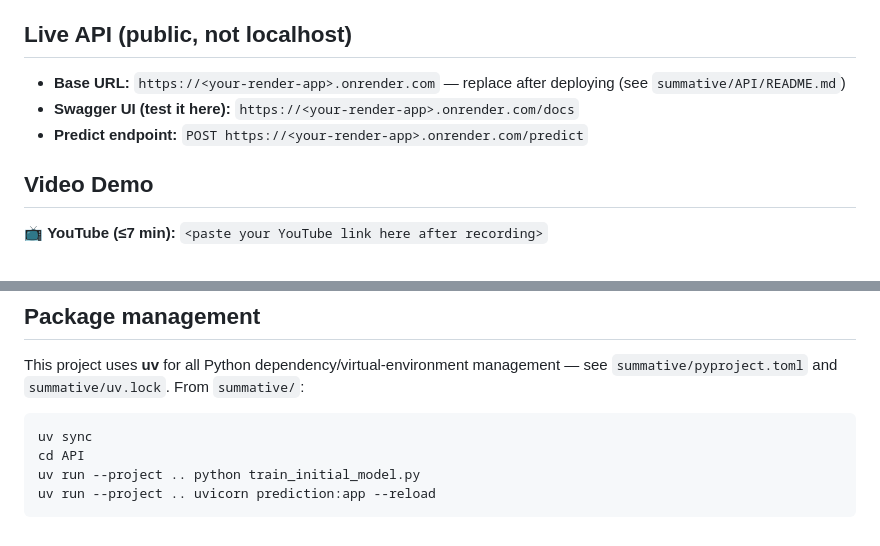
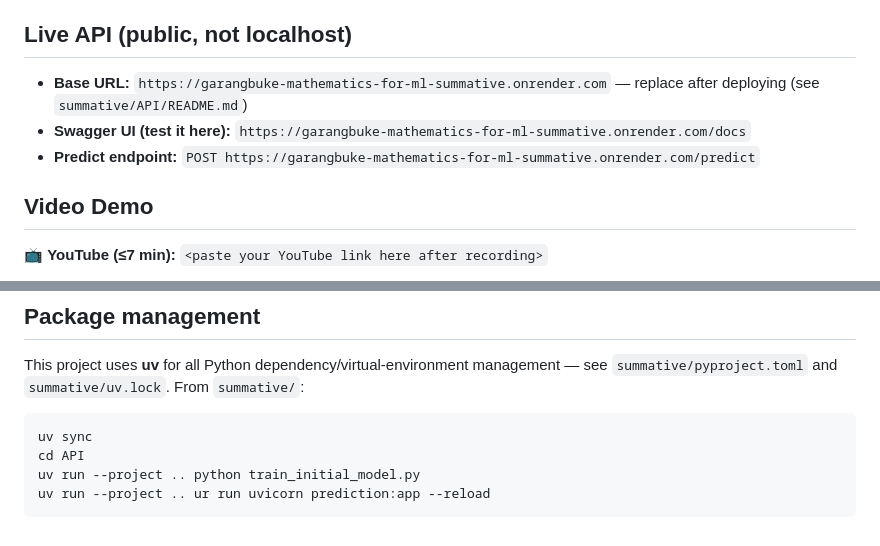
Before and after one commit to garangbse/GarangBuke_Mathematics_for_ML_summative_C1, a Markdown page: summative/README.md, 2 parts joined by grey strips. Rendered like a GitHub page.

Commit message:
updating Readme file instructions

````diff
--- a/summative/README.md
+++ b/summative/README.md
@@ -8,9 +8,9 @@ experience, rating, activity status, and client satisfaction — and serves it t
 mobile app so the prediction is usable outside a notebook.
 
 ## Live API (public, not localhost)
-- **Base URL:** `https://<your-render-app>.onrender.com` — replace after deploying (see `summative/API/README.md`)
-- **Swagger UI (test it here):** `https://<your-render-app>.onrender.com/docs`
-- **Predict endpoint:** `POST https://<your-render-app>.onrender.com/predict`
+- **Base URL:** `https://garangbuke-mathematics-for-ml-summative.onrender.com` — replace after deploying (see `summative/API/README.md`)
+- **Swagger UI (test it here):** `https://garangbuke-mathematics-for-ml-summative.onrender.com/docs`
+- **Predict endpoint:** `POST https://garangbuke-mathematics-for-ml-summative.onrender.com/predict`
 
 ## Video Demo
 📺 **YouTube (≤7 min):** `<paste your YouTube link here after recording>`
@@ -59,5 +59,5 @@ see `summative/pyproject.toml` and `summative/uv.lock`. From `summative/`:
 uv sync
 cd API
 uv run --project .. python train_initial_model.py
-uv run --project .. uvicorn prediction:app --reload
+uv run --project .. ur run uvicorn prediction:app --reload
 ```
````
